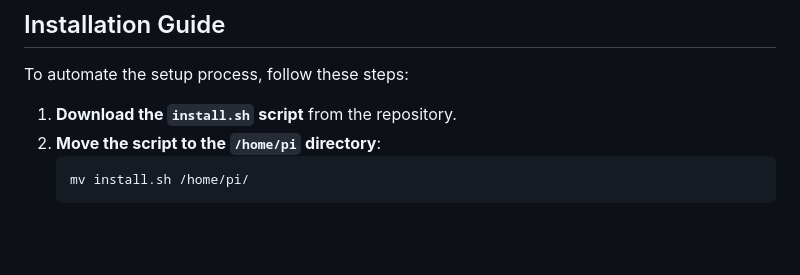
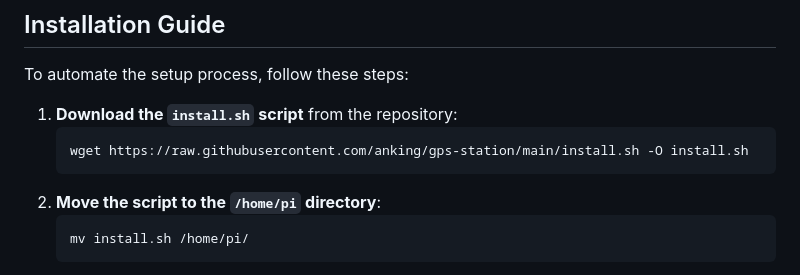
Before and after one commit to anking/gps-station, a Markdown page: readme.md, the part around the change. GitHub-like rendering; blank space fills up the shorter version.

````diff
--- a/readme.md
+++ b/readme.md
@@ -4,7 +4,10 @@
 
 To automate the setup process, follow these steps:
 
-1. **Download the `install.sh` script** from the repository.
+1. **Download the `install.sh` script** from the repository:
+   ```sh
+   wget https://raw.githubusercontent.com/anking/gps-station/main/install.sh -O install.sh
+   ```
 2. **Move the script to the `/home/pi` directory**:
    ```sh
    mv install.sh /home/pi/
````
